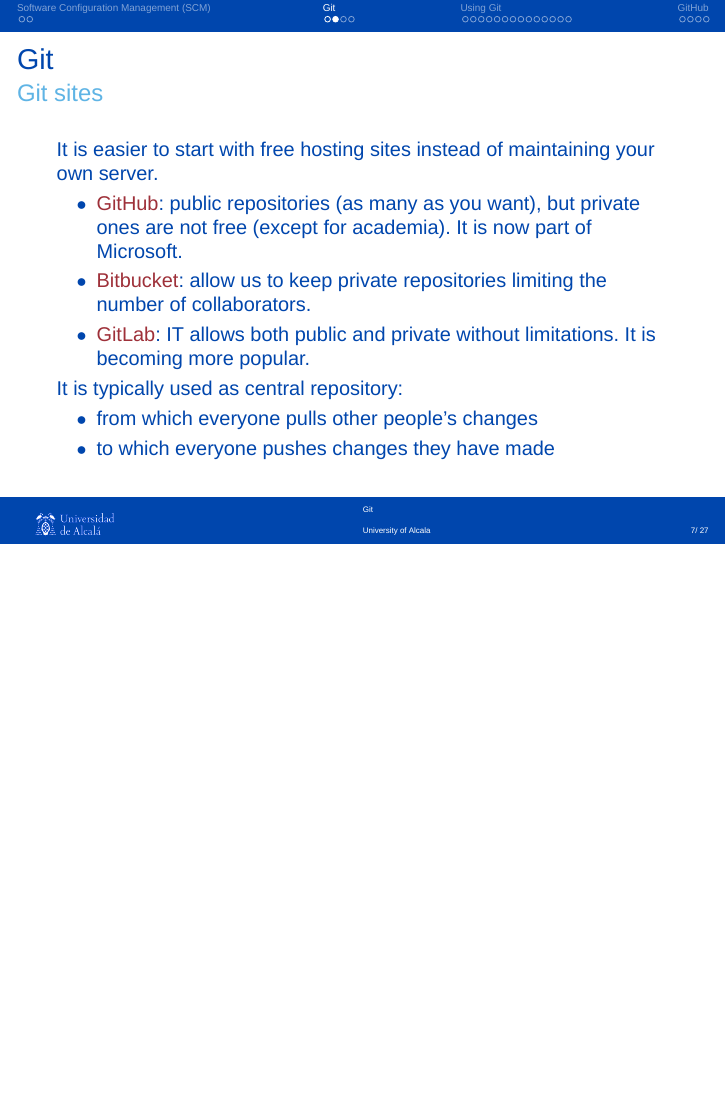
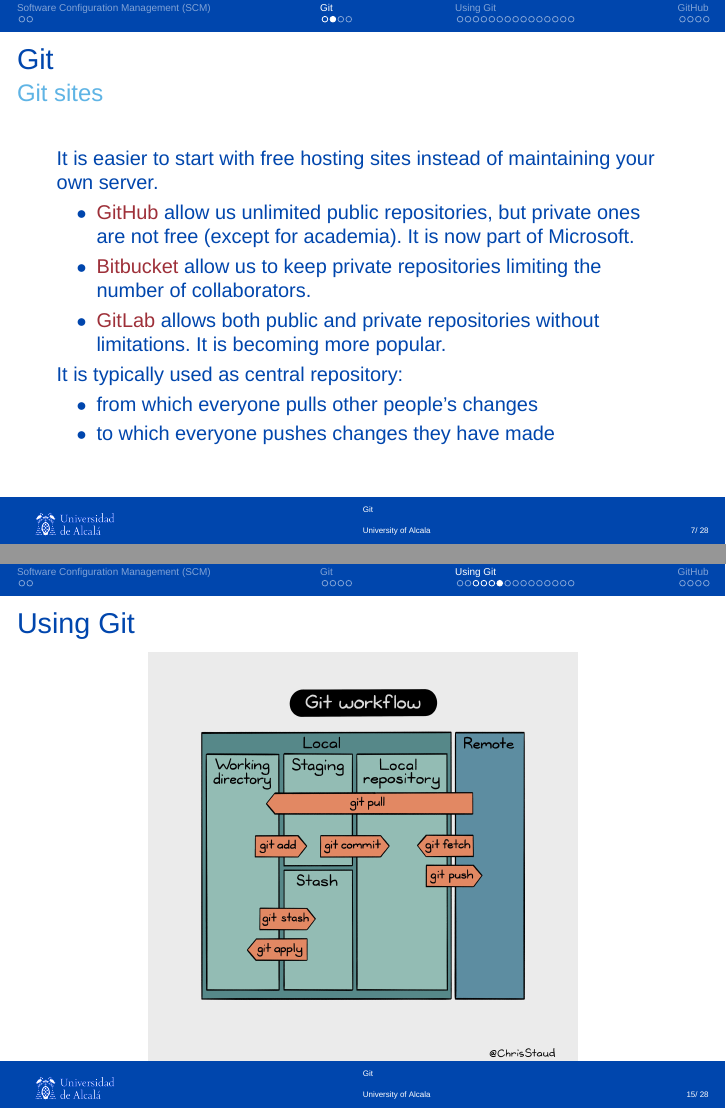
Before and after one commit to danrodgar/gitSlides, LaTeX slides (git.tex): page 7 of 27 before the commit and pages 7 and 15 of 28 after it, the two joined at a grey line, the shorter picture padded with empty space. Compiled offline with XeLaTeX; a missing font is replaced by an installed copy or a similar font.

Commit message:
Added git workflow fig

```diff
--- a/git.tex
+++ b/git.tex
@@ -182,9 +182,9 @@
 It is easier to start with free hosting sites instead of maintaining your own server.
 
 \begin{itemize}
- \item \alert{GitHub}: public repositories (as many as you want), but private ones are not free (except for academia). It is now part of Microsoft.
- \item \alert{Bitbucket}: allow us to keep private repositories limiting the number of collaborators.
- \item \alert{GitLab}: IT allows both public and private without limitations. It is becoming more popular.
+ \item \alert{GitHub} allow us unlimited public repositories, but private ones are not free (except for academia). It is now part of Microsoft.
+ \item \alert{Bitbucket} allow us to keep private repositories limiting the number of collaborators.
+ \item \alert{GitLab} allows both public and private repositories without limitations. It is becoming more popular.
 \end{itemize}
 
 It is typically used as central repository:
@@ -348,6 +348,16 @@
 \texttt{git commit .}
 
 \texttt{git push origin master} This pushes all new commits to the repository.
+
+
+\end{frame}
+
+
+%%%%%%%%%%%%%%%%%%%%%%%%%%%%%%%%%%%%%%%%%%%%%%%%%%%%%%%%%%%%%%%%%%%%%
+\begin{frame}{Using Git}%{Basic commands: Graphically}
+
+\centering
+\includegraphics[width=.7\textwidth,height=\textheight,keepaspectratio]{figs/gitWorkflow.jpeg}
 
 
 \end{frame}
```
Also changed, not shown: figs/gitWorkflow.jpeg (added).
